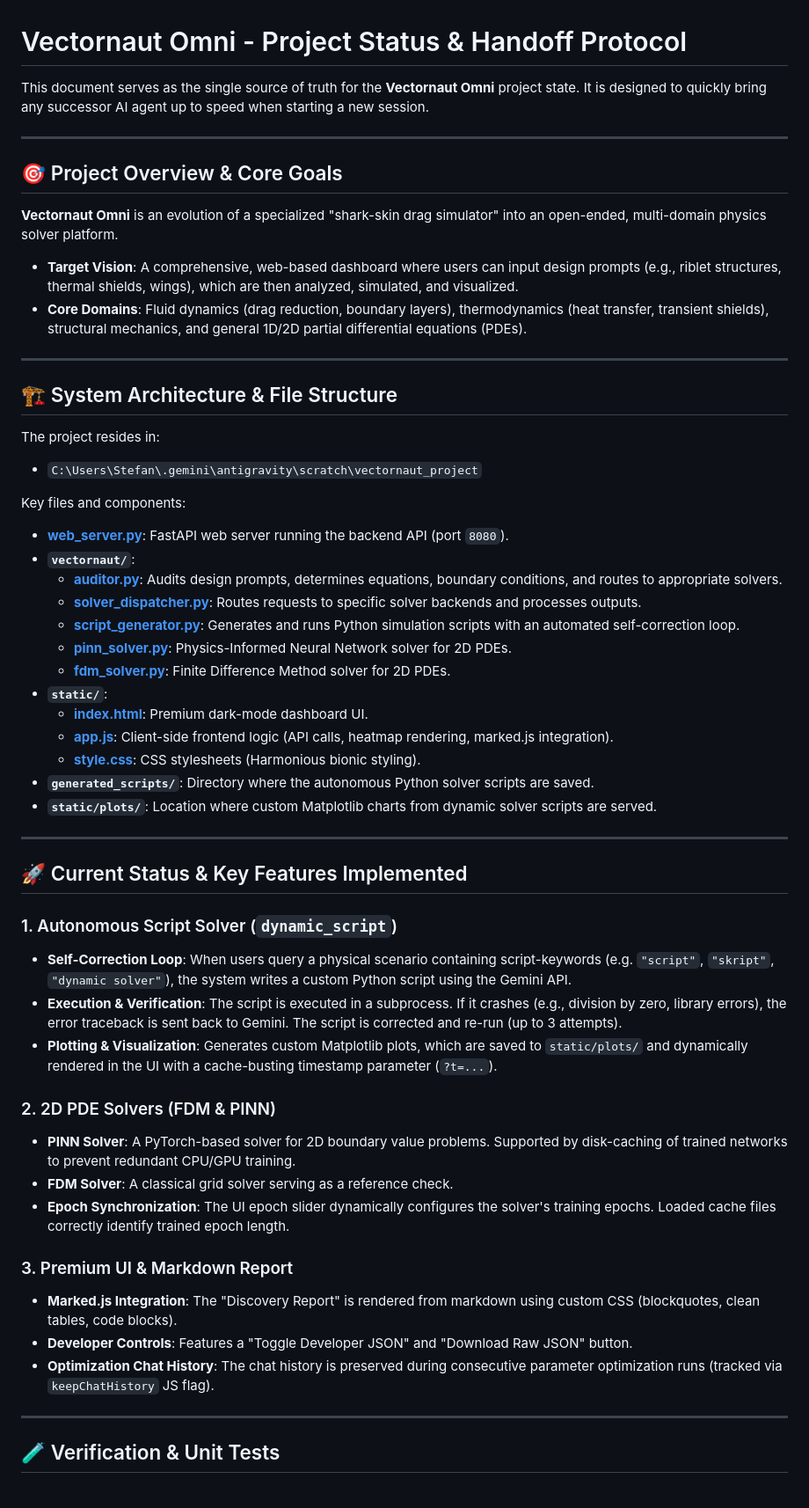
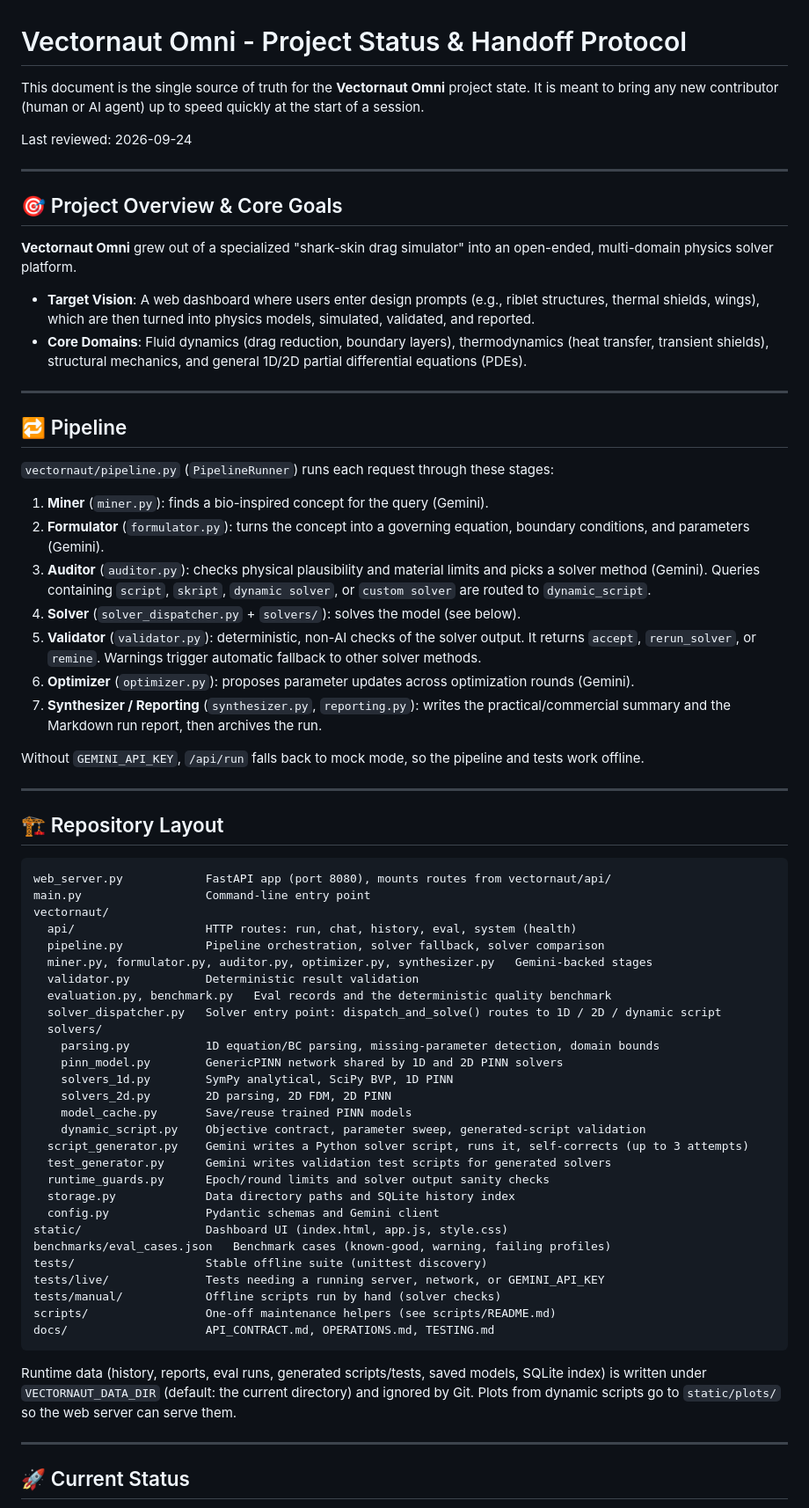
Before and after one commit to StefDo-lab/vectornaut, a Markdown page: PROJECT_STATUS.md, the part around one of its changes. Shown at 88% size. Rendered like a GitHub page.

Commit message:
Refresh PROJECT_STATUS.md for current layout
Replace machine-specific Windows paths and nonexistent file references
with the actual repository layout, pipeline stages, test commands,
known issues, and an updated roadmap.

Co-Authored-By: Claude Opus 5.5 <noreply@anthropic.com>
Claude-Session: https://claude.ai/code/session_014RE6JzTQd3oYj8kbGh8z55

````diff
--- a/PROJECT_STATUS.md
+++ b/PROJECT_STATUS.md
@@ -1,57 +1,71 @@
 # Vectornaut Omni - Project Status & Handoff Protocol
 
-This document serves as the single source of truth for the **Vectornaut Omni** project state. It is designed to quickly bring any successor AI agent up to speed when starting a new session.
+This document is the single source of truth for the **Vectornaut Omni** project state. It is meant to bring any new contributor (human or AI agent) up to speed quickly at the start of a session.
+
+Last reviewed: 2026-09-24
 
 ---
 
 ## 🎯 Project Overview & Core Goals
 
-**Vectornaut Omni** is an evolution of a specialized "shark-skin drag simulator" into an open-ended, multi-domain physics solver platform.
-* **Target Vision**: A comprehensive, web-based dashboard where users can input design prompts (e.g., riblet structures, thermal shields, wings), which are then analyzed, simulated, and visualized.
+**Vectornaut Omni** grew out of a specialized "shark-skin drag simulator" into an open-ended, multi-domain physics solver platform.
+* **Target Vision**: A web dashboard where users enter design prompts (e.g., riblet structures, thermal shields, wings), which are then turned into physics models, simulated, validated, and reported.
 * **Core Domains**: Fluid dynamics (drag reduction, boundary layers), thermodynamics (heat transfer, transient shields), structural mechanics, and general 1D/2D partial differential equations (PDEs).
 
 ---
 
-## 🏗️ System Architecture & File Structure
+## 🔁 Pipeline
 
-The project resides in:
-* `C:\Users\Stefan\.gemini\antigravity\scratch\vectornaut_project`
+`vectornaut/pipeline.py` (`PipelineRunner`) runs each request through these stages:
 
-Key files and components:
-* **[web_server.py](file:///C:/Users/Stefan/.gemini/antigravity/scratch/vectornaut_project/web_server.py)**: FastAPI web server running the backend API (port `8080`).
-* **`vectornaut/`**:
-  * **[auditor.py](file:///C:/Users/Stefan/.gemini/antigravity/scratch/vectornaut_project/vectornaut/auditor.py)**: Audits design prompts, determines equations, boundary conditions, and routes to appropriate solvers.
-  * **[solver_dispatcher.py](file:///C:/Users/Stefan/.gemini/antigravity/scratch/vectornaut_project/vectornaut/solver_dispatcher.py)**: Routes requests to specific solver backends and processes outputs.
-  * **[script_generator.py](file:///C:/Users/Stefan/.gemini/antigravity/scratch/vectornaut_project/vectornaut/script_generator.py)**: Generates and runs Python simulation scripts with an automated self-correction loop.
-  * **[pinn_solver.py](file:///C:/Users/Stefan/.gemini/antigravity/scratch/vectornaut_project/vectornaut/pinn_solver.py)**: Physics-Informed Neural Network solver for 2D PDEs.
-  * **[fdm_solver.py](file:///C:/Users/Stefan/.gemini/antigravity/scratch/vectornaut_project/vectornaut/fdm_solver.py)**: Finite Difference Method solver for 2D PDEs.
-* **`static/`**:
-  * **[index.html](file:///C:/Users/Stefan/.gemini/antigravity/scratch/vectornaut_project/static/index.html)**: Premium dark-mode dashboard UI.
-  * **[app.js](file:///C:/Users/Stefan/.gemini/antigravity/scratch/vectornaut_project/static/app.js)**: Client-side frontend logic (API calls, heatmap rendering, marked.js integration).
-  * **[style.css](file:///C:/Users/Stefan/.gemini/antigravity/scratch/vectornaut_project/static/style.css)**: CSS stylesheets (Harmonious bionic styling).
-* **`generated_scripts/`**: Directory where the autonomous Python solver scripts are saved.
-* **`static/plots/`**: Location where custom Matplotlib charts from dynamic solver scripts are served.
+1. **Miner** (`miner.py`): finds a bio-inspired concept for the query (Gemini).
+2. **Formulator** (`formulator.py`): turns the concept into a governing equation, boundary conditions, and parameters (Gemini).
+3. **Auditor** (`auditor.py`): checks physical plausibility and material limits and picks a solver method (Gemini). Queries containing `script`, `skript`, `dynamic solver`, or `custom solver` are routed to `dynamic_script`.
+4. **Solver** (`solver_dispatcher.py` + `solvers/`): solves the model (see below).
+5. **Validator** (`validator.py`): deterministic, non-AI checks of the solver output. It returns `accept`, `rerun_solver`, or `remine`. Warnings trigger automatic fallback to other solver methods.
+6. **Optimizer** (`optimizer.py`): proposes parameter updates across optimization rounds (Gemini).
+7. **Synthesizer / Reporting** (`synthesizer.py`, `reporting.py`): writes the practical/commercial summary and the Markdown run report, then archives the run.
+
+Without `GEMINI_API_KEY`, `/api/run` falls back to mock mode, so the pipeline and tests work offline.
 
 ---
 
-## 🚀 Current Status & Key Features Implemented
+## 🏗️ Repository Layout
 
-### 1. Autonomous Script Solver (`dynamic_script`)
-* **Self-Correction Loop**: When users query a physical scenario containing script-keywords (e.g. `"script"`, `"skript"`, `"dynamic solver"`), the system writes a custom Python script using the Gemini API.
-* **Execution & Verification**: The script is executed in a subprocess. If it crashes (e.g., division by zero, library errors), the error traceback is sent back to Gemini. The script is corrected and re-run (up to 3 attempts).
-* **Plotting & Visualization**: Generates custom Matplotlib plots, which are saved to `static/plots/` and dynamically rendered in the UI with a cache-busting timestamp parameter (`?t=...`).
+```text
+web_server.py            FastAPI app (port 8080), mounts routes from vectornaut/api/
+main.py                  Command-line entry point
+vectornaut/
+  api/                   HTTP routes: run, chat, history, eval, system (health)
+  pipeline.py            Pipeline orchestration, solver fallback, solver comparison
+  miner.py, formulator.py, auditor.py, optimizer.py, synthesizer.py   Gemini-backed stages
+  validator.py           Deterministic result validation
+  evaluation.py, benchmark.py   Eval records and the deterministic quality benchmark
+  solver_dispatcher.py   Solver entry point: dispatch_and_solve() routes to 1D / 2D / dynamic script
+  solvers/
+    parsing.py           1D equation/BC parsing, missing-parameter detection, domain bounds
+    pinn_model.py        GenericPINN network shared by 1D and 2D PINN solvers
+    solvers_1d.py        SymPy analytical, SciPy BVP, 1D PINN
+    solvers_2d.py        2D parsing, 2D FDM, 2D PINN
+    model_cache.py       Save/reuse trained PINN models
+    dynamic_script.py    Objective contract, parameter sweep, generated-script validation
+  script_generator.py    Gemini writes a Python solver script, runs it, self-corrects (up to 3 attempts)
+  test_generator.py      Gemini writes validation test scripts for generated solvers
+  runtime_guards.py      Epoch/round limits and solver output sanity checks
+  storage.py             Data directory paths and SQLite history index
+  config.py              Pydantic schemas and Gemini client
+static/                  Dashboard UI (index.html, app.js, style.css)
+benchmarks/eval_cases.json   Benchmark cases (known-good, warning, failing profiles)
+tests/                   Stable offline suite (unittest discovery)
+tests/live/              Tests needing a running server, network, or GEMINI_API_KEY
+tests/manual/            Offline scripts run by hand (solver checks)
+scripts/                 One-off maintenance helpers (see scripts/README.md)
+docs/                    API_CONTRACT.md, OPERATIONS.md, TESTING.md
+```
 
-### 2. 2D PDE Solvers (FDM & PINN)
-* **PINN Solver**: A PyTorch-based solver for 2D boundary value problems. Supported by disk-caching of trained networks to prevent redundant CPU/GPU training.
-* **FDM Solver**: A classical grid solver serving as a reference check.
-* **Epoch Synchronization**: The UI epoch slider dynamically configures the solver's training epochs. Loaded cache files correctly identify trained epoch length.
-
-### 3. Premium UI & Markdown Report
-* **Marked.js Integration**: The "Discovery Report" is rendered from markdown using custom CSS (blockquotes, clean tables, code blocks).
-* **Developer Controls**: Features a "Toggle Developer JSON" and "Download Raw JSON" button.
-* **Optimization Chat History**: The chat history is preserved during consecutive parameter optimization runs (tracked via `keepChatHistory` JS flag).
+Runtime data (history, reports, eval runs, generated scripts/tests, saved models, SQLite index) is written under `VECTORNAUT_DATA_DIR` (default: the current directory) and ignored by Git. Plots from dynamic scripts go to `static/plots/` so the web server can serve them.
 
 ---
 
-## 🧪 Verification & Unit Tests
+## 🚀 Current Status
 
````
Also changed, not shown: other parts of PROJECT_STATUS.md (+27 -11 lines).
